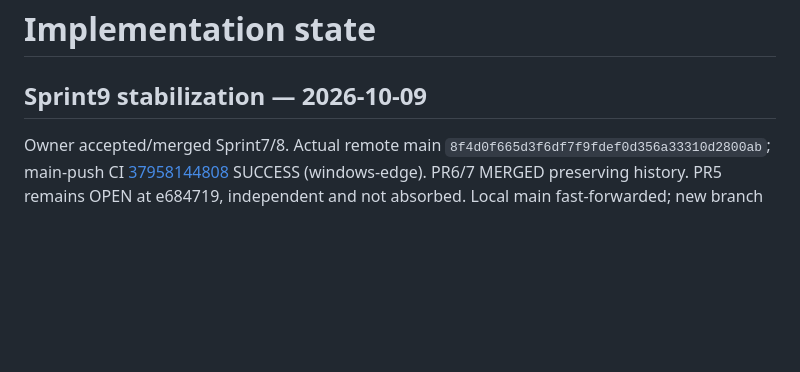
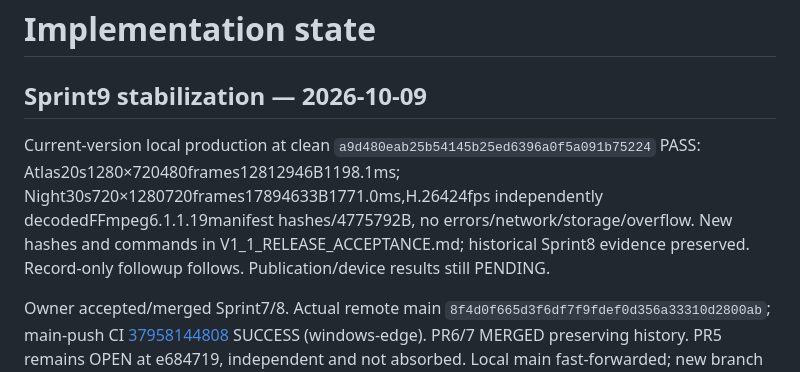
Before and after one commit to Matawaka/route-story, a Markdown page: docs/IMPLEMENTATION_STATE.md, the part around the change. Rendered like a GitHub page; blank space fills up the shorter version.

```diff
--- a/docs/IMPLEMENTATION_STATE.md
+++ b/docs/IMPLEMENTATION_STATE.md
@@ -1,6 +1,8 @@
 # Implementation state
 
 ## Sprint9 stabilization — 2026-10-09
+
+Current-version local production at clean `a9d480eab25b54145b25ed6396a0f5a091b75224` PASS: Atlas20s1280×720480frames12812946B1198.1ms; Night30s720×1280720frames17894633B1771.0ms,H.26424fps independently decodedFFmpeg6.1.1.19manifest hashes/4775792B, no errors/network/storage/overflow. New hashes and commands in V1_1_RELEASE_ACCEPTANCE.md; historical Sprint8 evidence preserved. Record-only followup follows. Publication/device results still PENDING.
 
 Owner accepted/merged Sprint7/8. Actual remote main `8f4d0f665d3f6df7f9fdef0d356a33310d2800ab`; main-push CI [37958144808](https://github.com/Matawaka/route-story/actions/runs/37958144808) SUCCESS (windows-edge). PR6/7 MERGED preserving history. PR5 remains OPEN at e684719, independent and not absorbed. Local main fast-forwarded; new branch `codex/route-story-v1.1-stabilization` starts at that exact SHA. Rendering/public source tree equals the accepted Sprint8 head40aa937; no renderer changes in stabilization.
 
```
Also changed, not shown: docs/V1_1_RELEASE_ACCEPTANCE.md (+11 -0 lines).
